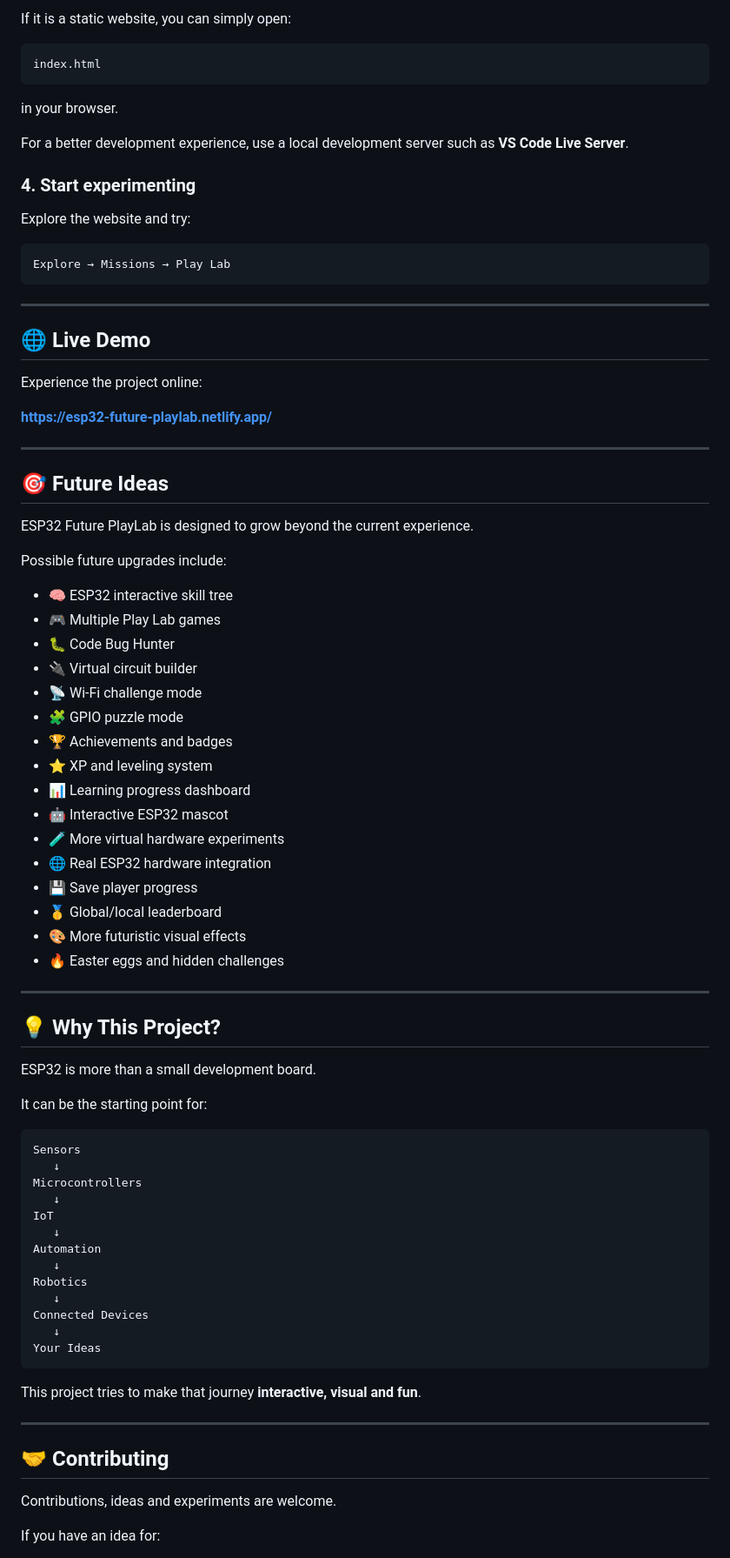
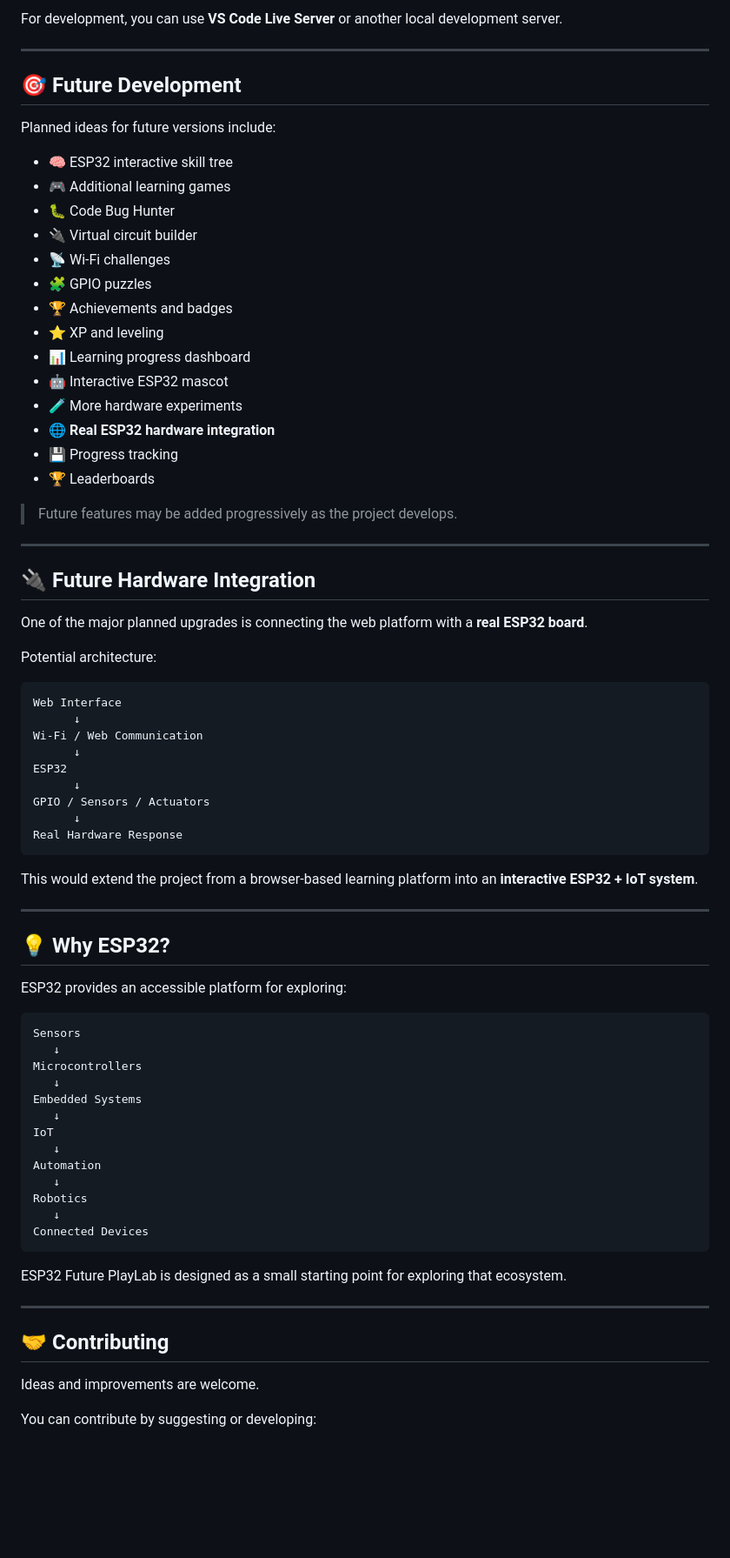
Before and after one commit to uniqueSanskar23/ESP32-Future-PlayLab, a Markdown page: README.md, the part around one of its changes. Shown at 87% size. GitHub-like rendering; blank space fills up the shorter version.

````diff
--- a/README.md
+++ b/README.md
@@ -175,67 +155,63 @@ cd esp32-future-playlab
 
-If it is a static website, you can simply open:
-
-```text
-index.html
-```
-
-in your browser.
-
-For a better development experience, use a local development server such as **VS Code Live Server**.
-
-### 4. Start experimenting
-
-Explore the website and try:
-
-```text
-Explore → Missions → Play Lab
-```
+For development, you can use **VS Code Live Server** or another local development server.
 
 ---
 
-## 🌐 Live Demo
+## 🎯 Future Development
 
-Experience the project online:
+Planned ideas for future versions include:
 
-**https://esp32-future-playlab.netlify.app/**
+* 🧠 ESP32 interactive skill tree
+* 🎮 Additional learning games
+* 🐛 Code Bug Hunter
+* 🔌 Virtual circuit builder
+* 📡 Wi-Fi challenges
+* 🧩 GPIO puzzles
+* 🏆 Achievements and badges
+* ⭐ XP and leveling
+* 📊 Learning progress dashboard
+* 🤖 Interactive ESP32 mascot
+* 🧪 More hardware experiments
+* 🌐 **Real ESP32 hardware integration**
+* 💾 Progress tracking
+* 🏆 Leaderboards
+
+> Future features may be added progressively as the project develops.
 
 ---
 
-## 🎯 Future Ideas
+## 🔌 Future Hardware Integration
 
-ESP32 Future PlayLab is designed to grow beyond the current experience.
+One of the major planned upgrades is connecting the web platform with a **real ESP32 board**.
 
-Possible future upgrades include:
+Potential architecture:
 
-- 🧠 ESP32 interactive skill tree
-- 🎮 Multiple Play Lab games
-- 🐛 Code Bug Hunter
-- 🔌 Virtual circuit builder
-- 📡 Wi-Fi challenge mode
-- 🧩 GPIO puzzle mode
-- 🏆 Achievements and badges
-- ⭐ XP and leveling system
-- 📊 Learning progress dashboard
-- 🤖 Interactive ESP32 mascot
-- 🧪 More virtual hardware experiments
-- 🌐 Real ESP32 hardware integration
-- 💾 Save player progress
-- 🥇 Global/local leaderboard
-- 🎨 More futuristic visual effects
-- 🔥 Easter eggs and hidden challenges
+```text
+Web Interface
+      ↓
+Wi-Fi / Web Communication
+      ↓
+ESP32
+      ↓
+GPIO / Sensors / Actuators
+      ↓
+Real Hardware Response
+```
+
+This would extend the project from a browser-based learning platform into an **interactive ESP32 + IoT system**.
 
 ---
 
-## 💡 Why This Project?
+## 💡 Why ESP32?
 
-ESP32 is more than a small development board.
-
-It can be the starting point for:
+ESP32 provides an accessible platform for exploring:
 
 ```text
 Sensors
    ↓
 Microcontrollers
+   ↓
+Embedded Systems
    ↓
 IoT
    ↓
@@ -244,17 +220,15 @@ Automation
 Robotics
    ↓
 Connected Devices
-   ↓
-Your Ideas
 ```
 
-This project tries to make that journey **interactive, visual and fun**.
+ESP32 Future PlayLab is designed as a small starting point for exploring that ecosystem.
 
 ---
 
 ## 🤝 Contributing
 
-Contributions, ideas and experiments are welcome.
+Ideas and improvements are welcome.
 
-If you have an idea for:
+You can contribute by suggesting or developing:
 
````
Also changed, not shown: other parts of README.md (+84 -114 lines).
